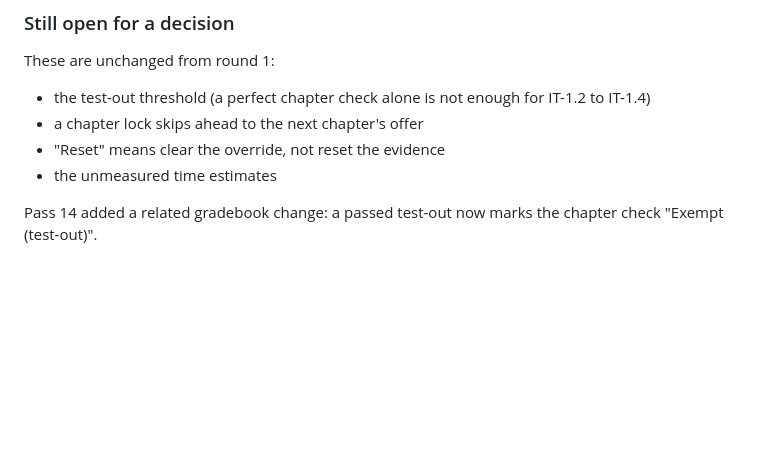
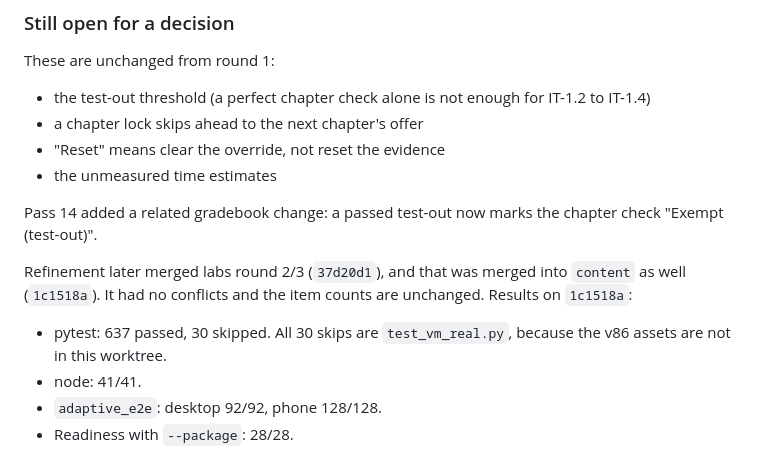
Before and after one commit to Novakornothing/ciwt-lms, a Markdown page: ADAPTIVE_E2E.md, the part around the change. Drawn GitHub-style; blank space fills up the shorter version.

Commit message:
ADAPTIVE_E2E: results after merging refinement 37d20d1 (labs round 2/3): 637 passed/30 skipped, node 41/41, e2e 92/92 + 128/128, readiness 28/28

```diff
--- a/ADAPTIVE_E2E.md
+++ b/ADAPTIVE_E2E.md
@@ -179,3 +179,11 @@ These are unchanged from round 1:
 - the unmeasured time estimates
 
 Pass 14 added a related gradebook change: a passed test-out now marks the chapter check "Exempt (test-out)".
+
+Refinement later merged labs round 2/3 (`37d20d1`), and that was merged into `content` as well (`1c1518a`). It had no
+conflicts and the item counts are unchanged. Results on `1c1518a`:
+- pytest: 637 passed, 30 skipped. All 30 skips are `test_vm_real.py`, because the v86 assets are not in this
+  worktree.
+- node: 41/41.
+- `adaptive_e2e`: desktop 92/92, phone 128/128.
+- Readiness with `--package`: 28/28.
```
